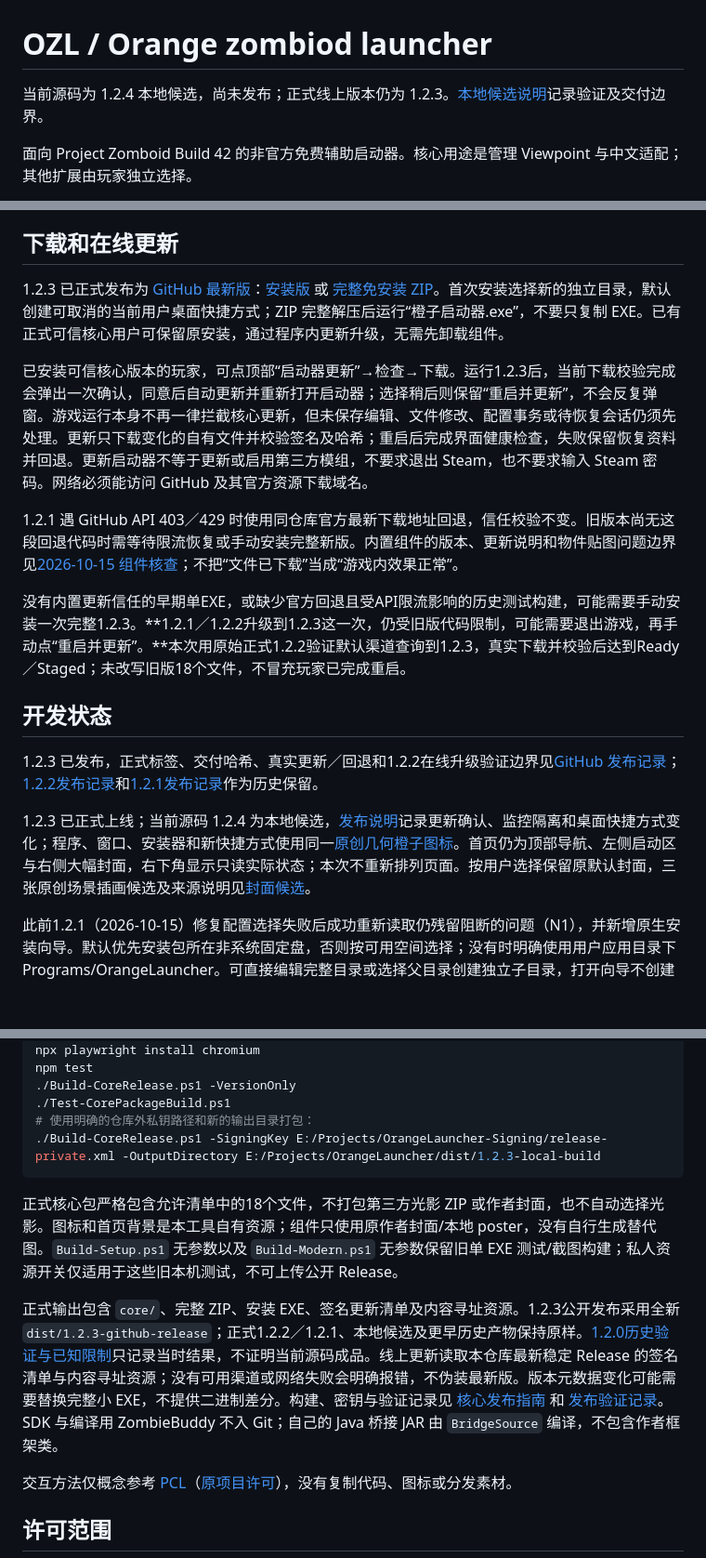
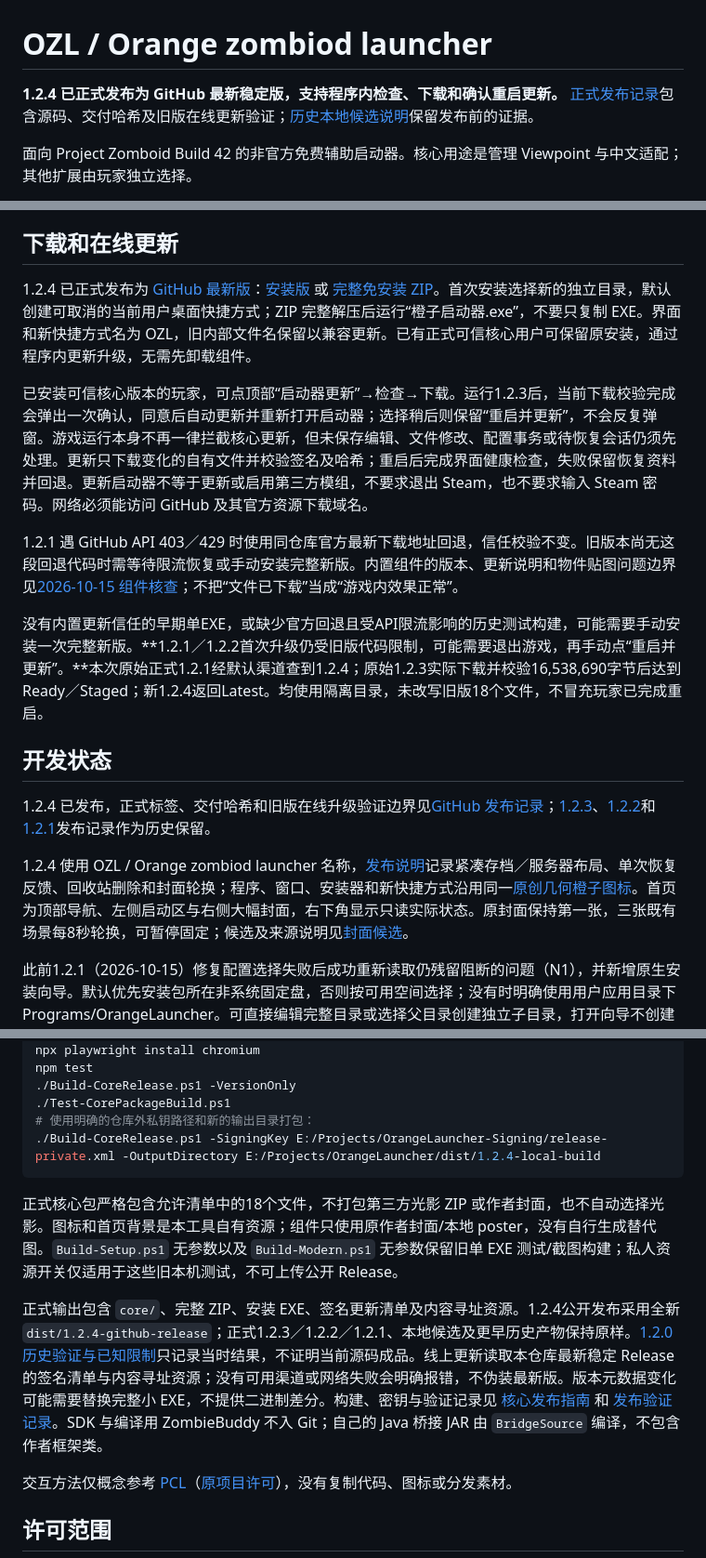
Before and after one commit to LiuDaCheng666/orange-zomboid-launcher, a Markdown page: README.md, 3 parts joined by grey strips. Shown at 93% size. Rendered like a GitHub page; blank space fills up the shorter version.

Commit message:
docs: record OZL 1.2.4 publication and online update verification

````diff
--- a/README.md
+++ b/README.md
@@ -1,6 +1,6 @@
 # OZL / Orange zombiod launcher
 
-当前源码为 1.2.4 本地候选，尚未发布；正式线上版本仍为 1.2.3。[本地候选说明](docs/releases/1.2.4-local-candidate.md)记录验证及交付边界。
+**1.2.4 已正式发布为 GitHub 最新稳定版，支持程序内检查、下载和确认重启更新。** [正式发布记录](docs/releases/1.2.4-github-release.md)包含源码、交付哈希及旧版在线更新验证；[历史本地候选说明](docs/releases/1.2.4-local-candidate.md)保留发布前的证据。
 
 面向 Project Zomboid Build 42 的非官方免费辅助启动器。核心用途是管理 Viewpoint 与中文适配；其他扩展由玩家独立选择。
 
@@ -16,19 +16,19 @@
 
 ## 下载和在线更新
 
-1.2.3 已正式发布为 [GitHub 最新版](https://github.com/LiuDaCheng666/orange-zomboid-launcher/releases/tag/v1.2.3)：[安装版](https://github.com/LiuDaCheng666/orange-zomboid-launcher/releases/download/v1.2.3/orange-launcher-setup-v1.2.3.exe) 或 [完整免安装 ZIP](https://github.com/LiuDaCheng666/orange-zomboid-launcher/releases/download/v1.2.3/orange-launcher-v1.2.3-win-x64.zip)。首次安装选择新的独立目录，默认创建可取消的当前用户桌面快捷方式；ZIP 完整解压后运行“橙子启动器.exe”，不要只复制 EXE。已有正式可信核心用户可保留原安装，通过程序内更新升级，无需先卸载组件。
+1.2.4 已正式发布为 [GitHub 最新版](https://github.com/LiuDaCheng666/orange-zomboid-launcher/releases/tag/v1.2.4)：[安装版](https://github.com/LiuDaCheng666/orange-zomboid-launcher/releases/download/v1.2.4/orange-launcher-setup-v1.2.4.exe) 或 [完整免安装 ZIP](https://github.com/LiuDaCheng666/orange-zomboid-launcher/releases/download/v1.2.4/orange-launcher-v1.2.4-win-x64.zip)。首次安装选择新的独立目录，默认创建可取消的当前用户桌面快捷方式；ZIP 完整解压后运行“橙子启动器.exe”，不要只复制 EXE。界面和新快捷方式名为 OZL，旧内部文件名保留以兼容更新。已有正式可信核心用户可保留原安装，通过程序内更新升级，无需先卸载组件。
 
 已安装可信核心版本的玩家，可点顶部“启动器更新”→检查→下载。运行1.2.3后，当前下载校验完成会弹出一次确认，同意后自动更新并重新打开启动器；选择稍后则保留“重启并更新”，不会反复弹窗。游戏运行本身不再一律拦截核心更新，但未保存编辑、文件修改、配置事务或待恢复会话仍须先处理。更新只下载变化的自有文件并校验签名及哈希；重启后完成界面健康检查，失败保留恢复资料并回退。更新启动器不等于更新或启用第三方模组，不要求退出 Steam，也不要求输入 Steam 密码。网络必须能访问 GitHub 及其官方资源下载域名。
 
 1.2.1 遇 GitHub API 403／429 时使用同仓库官方最新下载地址回退，信任校验不变。旧版本尚无这段回退代码时需等待限流恢复或手动安装完整新版。内置组件的版本、更新说明和物件贴图问题边界见[2026-10-15 组件核查](docs/releases/2026-10-15-component-compatibility-audit.md)；不把“文件已下载”当成“游戏内效果正常”。
 
-没有内置更新信任的早期单EXE，或缺少官方回退且受API限流影响的历史测试构建，可能需要手动安装一次完整1.2.3。**1.2.1／1.2.2升级到1.2.3这一次，仍受旧版代码限制，可能需要退出游戏，再手动点“重启并更新”。**本次用原始正式1.2.2验证默认渠道查询到1.2.3，真实下载并校验后达到Ready／Staged；未改写旧版18个文件，不冒充玩家已完成重启。
+没有内置更新信任的早期单EXE，或缺少官方回退且受API限流影响的历史测试构建，可能需要手动安装一次完整新版。**1.2.1／1.2.2首次升级仍受旧版代码限制，可能需要退出游戏，再手动点“重启并更新”。**本次原始正式1.2.1经默认渠道查到1.2.4；原始1.2.3实际下载并校验16,538,690字节后达到Ready／Staged；新1.2.4返回Latest。均使用隔离目录，未改写旧版18个文件，不冒充玩家已完成重启。
 
 ## 开发状态
 
-1.2.3 已发布，正式标签、交付哈希、真实更新／回退和1.2.2在线升级验证边界见[GitHub 发布记录](docs/releases/1.2.3-github-release.md)；[1.2.2发布记录](docs/releases/1.2.2-github-release.md)和[1.2.1发布记录](docs/releases/1.2.1-github-release.md)作为历史保留。
+1.2.4 已发布，正式标签、交付哈希和旧版在线升级验证边界见[GitHub 发布记录](docs/releases/1.2.4-github-release.md)；[1.2.3](docs/releases/1.2.3-github-release.md)、[1.2.2](docs/releases/1.2.2-github-release.md)和[1.2.1](docs/releases/1.2.1-github-release.md)发布记录作为历史保留。
 
-1.2.3 已正式上线；当前源码 1.2.4 为本地候选，[发布说明](docs/releases/1.2.3-release-notes.md)记录更新确认、监控隔离和桌面快捷方式变化；程序、窗口、安装器和新快捷方式使用同一[原创几何橙子图标](docs/assets/icon-123/README.md)。首页仍为顶部导航、左侧启动区与右侧大幅封面，右下角显示只读实际状态；本次不重新排列页面。按用户选择保留原默认封面，三张原创场景插画候选及来源说明见[封面候选](docs/assets/cover-candidates/README.md)。
+1.2.4 使用 OZL / Orange zombiod launcher 名称，[发布说明](docs/releases/1.2.4-release-notes.md)记录紧凑存档／服务器布局、单次恢复反馈、回收站删除和封面轮换；程序、窗口、安装器和新快捷方式沿用同一[原创几何橙子图标](docs/assets/icon-123/README.md)。首页为顶部导航、左侧启动区与右侧大幅封面，右下角显示只读实际状态。原封面保持第一张，三张既有场景每8秒轮换，可暂停固定；候选及来源说明见[封面候选](docs/assets/cover-candidates/README.md)。
 
 此前1.2.1（2026-10-15）修复配置选择失败后成功重新读取仍残留阻断的问题（N1），并新增原生安装向导。默认优先安装包所在非系统固定盘，否则按可用空间选择；没有时明确使用用户应用目录下 Programs/OrangeLauncher。可直接编辑完整目录或选择父目录创建独立子目录，打开向导不创建目录，点安装才后台部署。进度来自真实解压字节/核验文件数，事务部署使用不定进度；全部核验成功后才提供显式“打开启动器”。[1.2.1 本机验证记录](docs/releases/1.2.1-final-verification.md)保留初次本地候选的准确边界；公开发布使用独立构建目录，不覆盖历史产物。
 
@@ -53,12 +53,12 @@ npm test
 ./Build-CoreRelease.ps1 -VersionOnly
 ./Test-CorePackageBuild.ps1
 # 使用明确的仓库外私钥路径和新的输出目录打包：
-./Build-CoreRelease.ps1 -SigningKey E:/Projects/OrangeLauncher-Signing/release-private.xml -OutputDirectory E:/Projects/OrangeLauncher/dist/1.2.3-local-build
+./Build-CoreRelease.ps1 -SigningKey E:/Projects/OrangeLauncher-Signing/release-private.xml -OutputDirectory E:/Projects/OrangeLauncher/dist/1.2.4-local-build
 ```
 
 正式核心包严格包含允许清单中的18个文件，不打包第三方光影 ZIP 或作者封面，也不自动选择光影。图标和首页背景是本工具自有资源；组件只使用原作者封面/本地 poster，没有自行生成替代图。`Build-Setup.ps1` 无参数以及 `Build-Modern.ps1` 无参数保留旧单 EXE 测试/截图构建；私人资源开关仅适用于这些旧本机测试，不可上传公开 Release。
 
-正式输出包含 `core/`、完整 ZIP、安装 EXE、签名更新清单及内容寻址资源。1.2.3公开发布采用全新 `dist/1.2.3-github-release`；正式1.2.2／1.2.1、本地候选及更早历史产物保持原样。[1.2.0历史验证与已知限制](docs/releases/1.2.0-final-verification.md)只记录当时结果，不证明当前源码成品。线上更新读取本仓库最新稳定 Release 的签名清单与内容寻址资源；没有可用渠道或网络失败会明确报错，不伪装最新版。版本元数据变化可能需要替换完整小 EXE，不提供二进制差分。构建、密钥与验证记录见 [核心发布指南](docs/core-release.md) 和 [发布验证记录](docs/core-release-verification.md)。SDK 与编译用 ZombieBuddy 不入 Git；自己的 Java 桥接 JAR 由 `BridgeSource` 编译，不包含作者框架类。
+正式输出包含 `core/`、完整 ZIP、安装 EXE、签名更新清单及内容寻址资源。1.2.4公开发布采用全新 `dist/1.2.4-github-release`；正式1.2.3／1.2.2／1.2.1、本地候选及更早历史产物保持原样。[1.2.0历史验证与已知限制](docs/releases/1.2.0-final-verification.md)只记录当时结果，不证明当前源码成品。线上更新读取本仓库最新稳定 Release 的签名清单与内容寻址资源；没有可用渠道或网络失败会明确报错，不伪装最新版。版本元数据变化可能需要替换完整小 EXE，不提供二进制差分。构建、密钥与验证记录见 [核心发布指南](docs/core-release.md) 和 [发布验证记录](docs/core-release-verification.md)。SDK 与编译用 ZombieBuddy 不入 Git；自己的 Java 桥接 JAR 由 `BridgeSource` 编译，不包含作者框架类。
 
 交互方法仅概念参考 [PCL](https://github.com/Meloong-Git/PCL)（[原项目许可](https://github.com/Meloong-Git/PCL/blob/main/LICENCE)），没有复制代码、图标或分发素材。
 
````
Also changed, not shown: docs/core-release.md (+4 -4 lines), docs/releases/1.2.4-github-release.md (added, +45 -0 lines).
